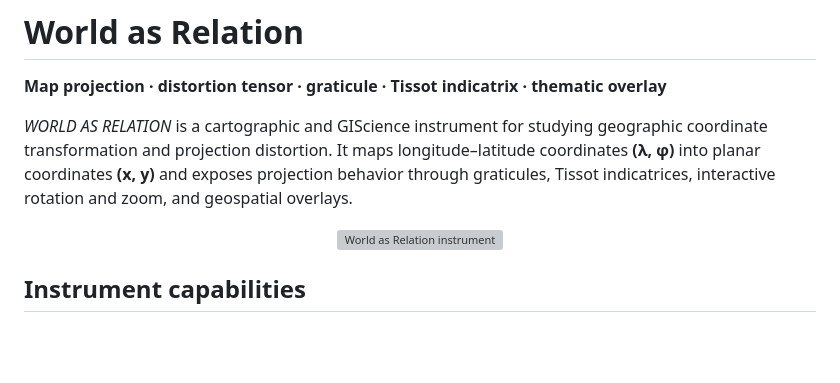
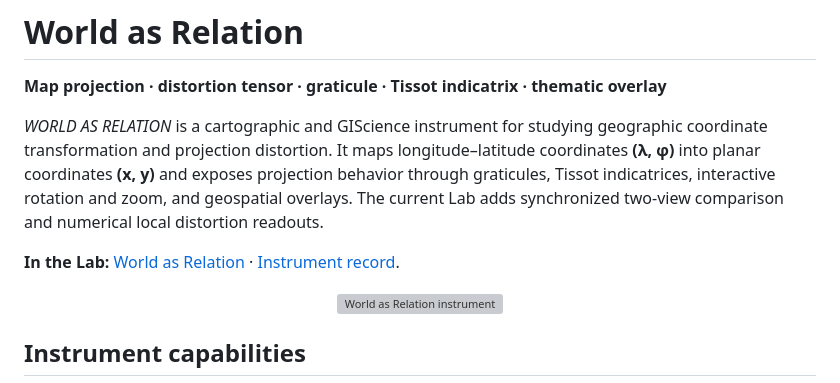
Before and after one commit to GeoGeekLab/world-as-relation, a Markdown page: README.md, the part around one of its changes. GitHub-like rendering; blank space fills up the shorter version; grey boxes are pictures that could not be loaded.

```diff
--- a/README.md
+++ b/README.md
@@ -2,7 +2,9 @@
 
 **Map projection · distortion tensor · graticule · Tissot indicatrix · thematic overlay**
 
-*WORLD AS RELATION* is a cartographic and GIScience instrument for studying geographic coordinate transformation and projection distortion. It maps longitude–latitude coordinates **(λ, φ)** into planar coordinates **(x, y)** and exposes projection behavior through graticules, Tissot indicatrices, interactive rotation and zoom, and geospatial overlays.
+*WORLD AS RELATION* is a cartographic and GIScience instrument for studying geographic coordinate transformation and projection distortion. It maps longitude–latitude coordinates **(λ, φ)** into planar coordinates **(x, y)** and exposes projection behavior through graticules, Tissot indicatrices, interactive rotation and zoom, and geospatial overlays. The current Lab adds synchronized two-view comparison and numerical local distortion readouts.
+
+**In the Lab:** [World as Relation](https://geogeeklab.github.io/lab.html?release=20261011v107watercache1) · [Instrument record](https://geogeeklab.github.io/records/lab-l12.html).
 
 <p align="center">
   <a href="https://geogeeklab.github.io/world-as-relation/">
```
Also changed, not shown: other parts of README.md (+19 -0 lines).
